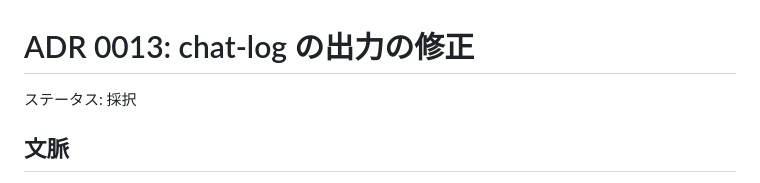
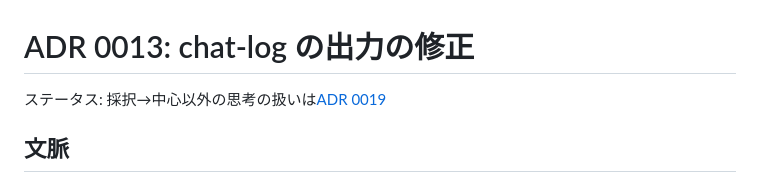
Before and after one commit to tett23/ai-chat-logs, a Markdown page: docs/adr/0013-chat-log-output-corrections.md, the part around the change. Rendered like a GitHub page.

```diff
--- a/docs/adr/0013-chat-log-output-corrections.md
+++ b/docs/adr/0013-chat-log-output-corrections.md
@@ -1,6 +1,6 @@
 # ADR 0013: chat-log の出力の修正
 
-ステータス: 採択
+ステータス: 採択→中心以外の思考の扱いは[ADR 0019](0019-chat-log-thinking-around-hits.md)
 
 ## 文脈
 
```
Also changed, not shown: docs/adr/0019-chat-log-thinking-around-hits.md (+1 -1 lines).
